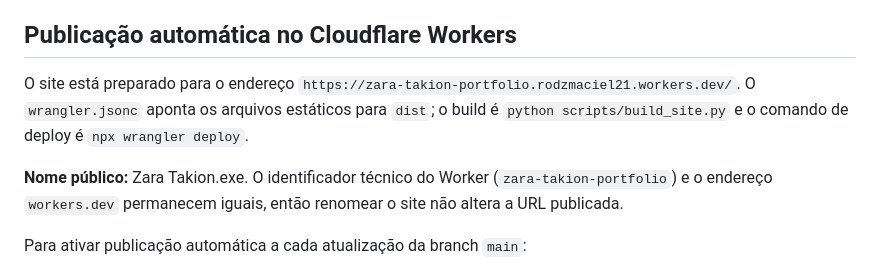
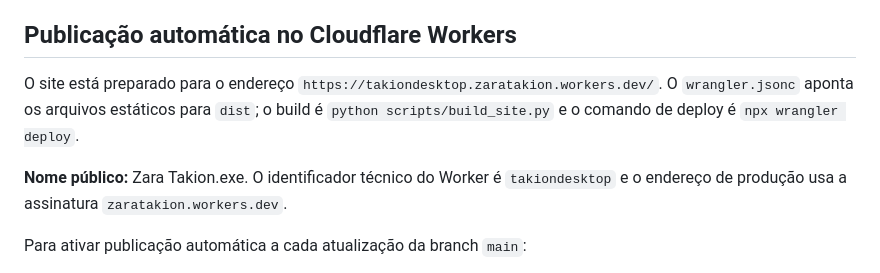
Before and after one commit to ZaraTakion/zara-takion-portfolio, a Markdown page: README.md, the part around the change. Rendered like a GitHub page.

Commit message:
chore: update production worker domain

```diff
--- a/README.md
+++ b/README.md
@@ -70,9 +70,9 @@ A API responde em http://127.0.0.1:5000. Sem variáveis SMTP, o endpoint de cont
 
 ## Publicação automática no Cloudflare Workers
 
-O site está preparado para o endereço `https://zara-takion-portfolio.rodzmaciel21.workers.dev/`. O `wrangler.jsonc` aponta os arquivos estáticos para `dist`; o build é `python scripts/build_site.py` e o comando de deploy é `npx wrangler deploy`.
+O site está preparado para o endereço `https://takiondesktop.zaratakion.workers.dev/`. O `wrangler.jsonc` aponta os arquivos estáticos para `dist`; o build é `python scripts/build_site.py` e o comando de deploy é `npx wrangler deploy`.
 
-**Nome público:** Zara Takion.exe. O identificador técnico do Worker (`zara-takion-portfolio`) e o endereço `workers.dev` permanecem iguais, então renomear o site não altera a URL publicada.
+**Nome público:** Zara Takion.exe. O identificador técnico do Worker é `takiondesktop` e o endereço de produção usa a assinatura `zaratakion.workers.dev`.
 
 Para ativar publicação automática a cada atualização da branch `main`:
 
```
